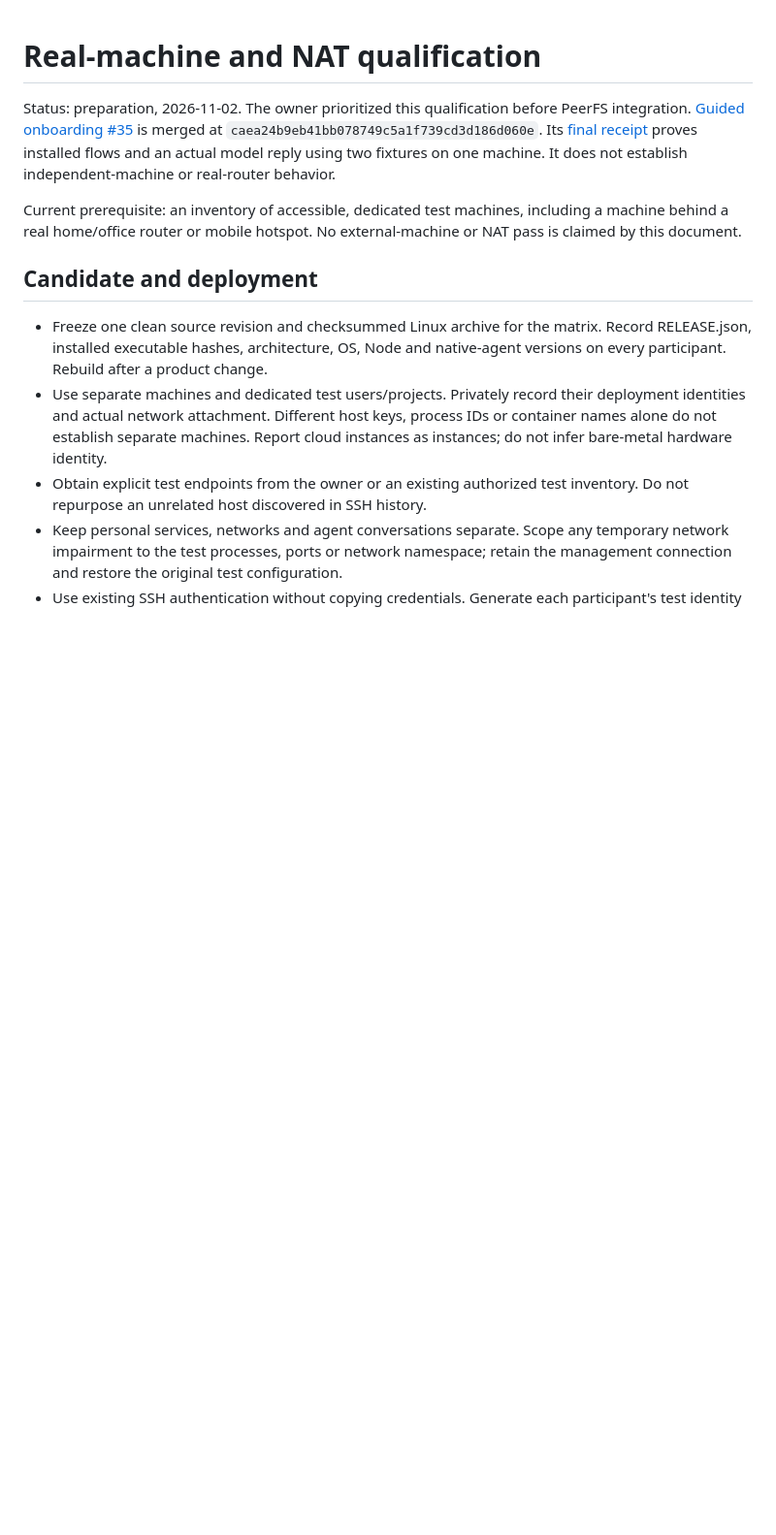
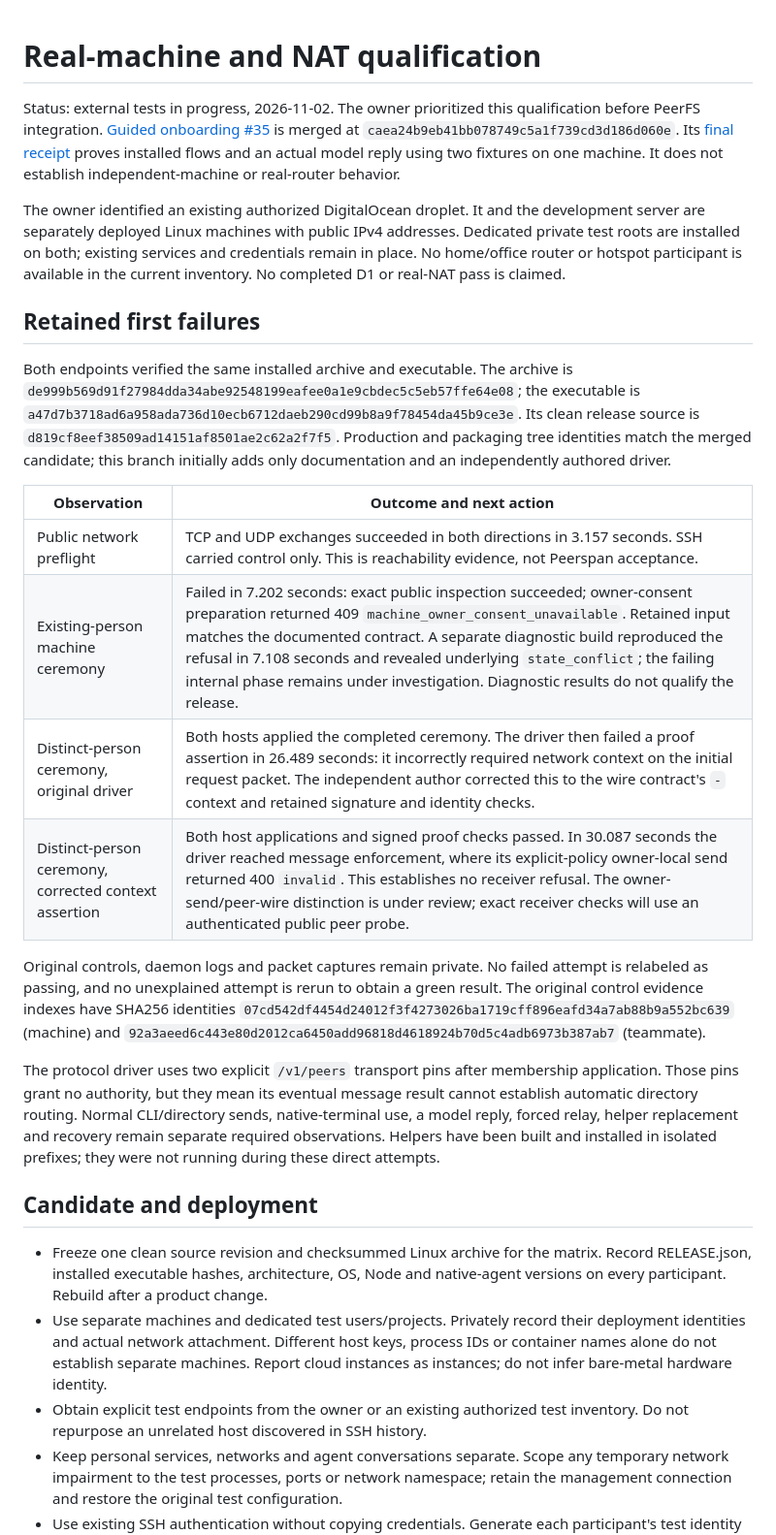
Before and after one commit to peerspan/peerspan, a Markdown page: docs/real-network-acceptance.md, the part around the change. Shown at 97% size. Rendered like a GitHub page; blank space fills up the shorter version.

Commit message:
docs: retain first external-machine failures and evidence limits

```diff
--- a/docs/real-network-acceptance.md
+++ b/docs/real-network-acceptance.md
@@ -1,15 +1,49 @@
 # Real-machine and NAT qualification
 
-Status: preparation, 2026-11-02. The owner prioritized this qualification before
+Status: external tests in progress, 2026-11-02. The owner prioritized this qualification before
 PeerFS integration. [Guided onboarding #35](https://github.com/peerspan/peerspan/pull/35)
 is merged at `caea24b9eb41bb078749c5a1f739cd3d186d060e`. Its
 [final receipt](https://github.com/peerspan/peerspan/pull/35#issuecomment-6581460238)
 proves installed flows and an actual model reply using two fixtures on one
 machine. It does not establish independent-machine or real-router behavior.
 
-Current prerequisite: an inventory of accessible, dedicated test machines,
-including a machine behind a real home/office router or mobile hotspot. No
-external-machine or NAT pass is claimed by this document.
+The owner identified an existing authorized DigitalOcean droplet. It and the
+development server are separately deployed Linux machines with public IPv4
+addresses. Dedicated private test roots are installed on both; existing services
+and credentials remain in place. No home/office router or hotspot participant is
+available in the current inventory. No completed D1 or real-NAT pass is claimed.
+
+## Retained first failures
+
+Both endpoints verified the same installed archive and executable. The archive
+is `de999b569d91f27984dda34abe92548199eafee0a1e9cbdec5c5eb57ffe64e08`;
+the executable is
+`a47d7b3718ad6a958ada736d10ecb6712daeb290cd99b8a9f78454da45b9ce3e`.
+Its clean release source is `d819cf8eef38509ad14151af8501ae2c62a2f7f5`.
+Production and packaging tree identities match the merged candidate; this
+branch initially adds only documentation and an independently authored driver.
+
+| Observation | Outcome and next action |
+| --- | --- |
+| Public network preflight | TCP and UDP exchanges succeeded in both directions in 3.157 seconds. SSH carried control only. This is reachability evidence, not Peerspan acceptance. |
+| Existing-person machine ceremony | Failed in 7.202 seconds: exact public inspection succeeded; owner-consent preparation returned 409 `machine_owner_consent_unavailable`. Retained input matches the documented contract. A separate diagnostic build reproduced the refusal in 7.108 seconds and revealed underlying `state_conflict`; the failing internal phase remains under investigation. Diagnostic results do not qualify the release. |
+| Distinct-person ceremony, original driver | Both hosts applied the completed ceremony. The driver then failed a proof assertion in 26.489 seconds: it incorrectly required network context on the initial request packet. The independent author corrected this to the wire contract's `-` context and retained signature and identity checks. |
+| Distinct-person ceremony, corrected context assertion | Both host applications and signed proof checks passed. In 30.087 seconds the driver reached message enforcement, where its explicit-policy owner-local send returned 400 `invalid`. This establishes no receiver refusal. The owner-send/peer-wire distinction is under review; exact receiver checks will use an authenticated public peer probe. |
+
+Original controls, daemon logs and packet captures remain private. No failed
+attempt is relabeled as passing, and no unexplained attempt is rerun to obtain a
+green result. The original control evidence indexes have SHA256 identities
+`07cd542df4454d24012f3f4273026ba1719cff896eafd34a7ab88b9a552bc639`
+(machine) and
+`92a3aeed6c443e80d2012ca6450add96818d4618924b70d5c4adb6973b387ab7`
+(teammate).
+
+The protocol driver uses two explicit `/v1/peers` transport pins after membership
+application. Those pins grant no authority, but they mean its eventual message
+result cannot establish automatic directory routing. Normal CLI/directory sends,
+native-terminal use, a model reply, forced relay, helper replacement and recovery
+remain separate required observations. Helpers have been built and installed in
+isolated prefixes; they were not running during these direct attempts.
 
 ## Candidate and deployment
 
```
